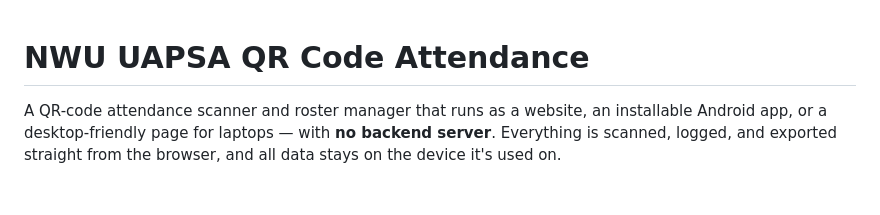
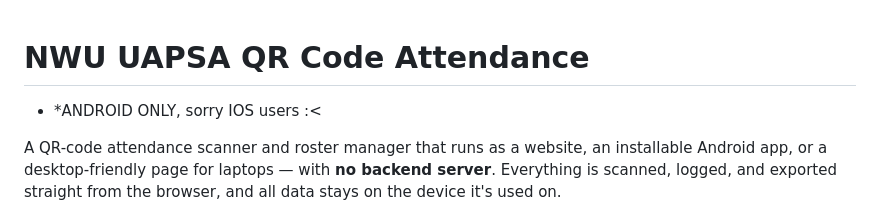
Before and after one commit to Binting16/NWU-UAPSA-QR-code-attendance, a Markdown page: README.md, the part around the change. Drawn GitHub-style; blank space fills up the shorter version.

```diff
--- a/README.md
+++ b/README.md
@@ -1,4 +1,6 @@
 # NWU UAPSA QR Code Attendance
+
+- *ANDROID ONLY, sorry IOS users :<
 
 A QR-code attendance scanner and roster manager that runs as a website, an installable Android app, or a desktop-friendly page for laptops — with **no backend server**. Everything is scanned, logged, and exported straight from the browser, and all data stays on the device it's used on.
 
```
